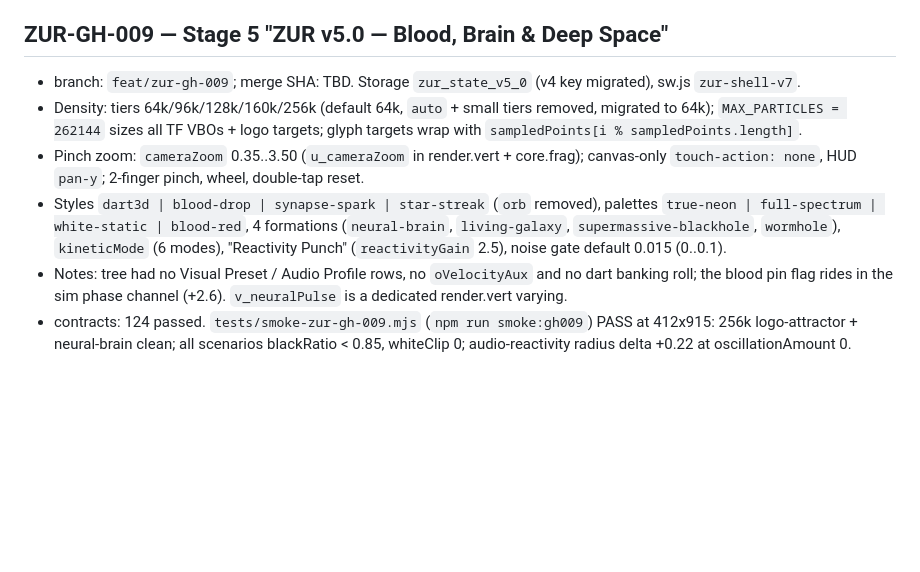
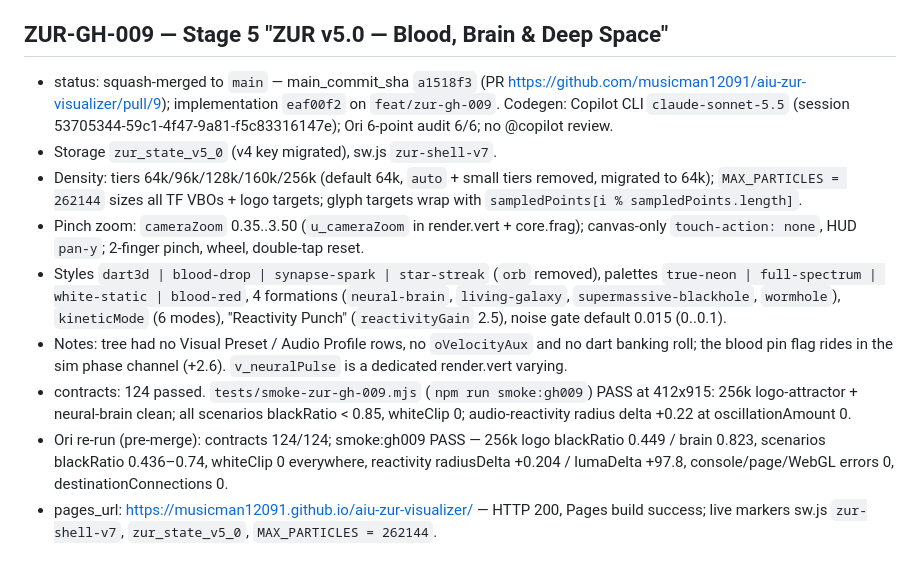
Before and after one commit to musicman12091/aiu-zur-visualizer, a Markdown page: STATE.md, the part around the change. Rendered like a GitHub page; blank space fills up the shorter version.

Commit message:
docs: log ZUR-GH-009 squash merge, smoke metrics and live Pages

```diff
--- a/STATE.md
+++ b/STATE.md
@@ -142,9 +142,12 @@ Pages is enabled and serving Stage 3 from the `main` branch root (`/`). https://
 - pages_url: https://musicman12091.github.io/aiu-zur-visualizer/ — HTTP 200; Pages build `built 8a35658`. Live markers: `TRAIL_KEEP_CAP = 0.90`, `u_trailEnergyNorm`, `chromaFloor` / `u_coreSpecular`, `gl.depthMask(false)`, `TrailTransitionGuard`, `FISH_LEADER_Y` / `GAS_TORUS_RADIUS`, `invariant gl_Position`, and sw.js `zur-shell-v5` + `PostProcessPass.js`.
 
 ## ZUR-GH-009 — Stage 5 "ZUR v5.0 — Blood, Brain & Deep Space"
-- branch: `feat/zur-gh-009`; merge SHA: TBD. Storage `zur_state_v5_0` (v4 key migrated), sw.js `zur-shell-v7`.
+- status: squash-merged to `main` — main_commit_sha `a1518f3` (PR https://github.com/musicman12091/aiu-zur-visualizer/pull/9); implementation `eaf00f2` on `feat/zur-gh-009`. Codegen: Copilot CLI `claude-sonnet-5.5` (session 53705344-59c1-4f47-9a81-f5c83316147e); Ori 6-point audit 6/6; no @copilot review.
+- Storage `zur_state_v5_0` (v4 key migrated), sw.js `zur-shell-v7`.
 - Density: tiers 64k/96k/128k/160k/256k (default 64k, `auto` + small tiers removed, migrated to 64k); `MAX_PARTICLES = 262144` sizes all TF VBOs + logo targets; glyph targets wrap with `sampledPoints[i % sampledPoints.length]`.
 - Pinch zoom: `cameraZoom` 0.35..3.50 (`u_cameraZoom` in render.vert + core.frag); canvas-only `touch-action: none`, HUD `pan-y`; 2-finger pinch, wheel, double-tap reset.
 - Styles `dart3d | blood-drop | synapse-spark | star-streak` (`orb` removed), palettes `true-neon | full-spectrum | white-static | blood-red`, 4 formations (`neural-brain`, `living-galaxy`, `supermassive-blackhole`, `wormhole`), `kineticMode` (6 modes), "Reactivity Punch" (`reactivityGain` 2.5), noise gate default 0.015 (0..0.1).
 - Notes: tree had no Visual Preset / Audio Profile rows, no `oVelocityAux` and no dart banking roll; the blood pin flag rides in the sim phase channel (+2.6). `v_neuralPulse` is a dedicated render.vert varying.
 - contracts: 124 passed. `tests/smoke-zur-gh-009.mjs` (`npm run smoke:gh009`) PASS at 412x915: 256k logo-attractor + neural-brain clean; all scenarios blackRatio < 0.85, whiteClip 0; audio-reactivity radius delta +0.22 at oscillationAmount 0.
+- Ori re-run (pre-merge): contracts 124/124; smoke:gh009 PASS — 256k logo blackRatio 0.449 / brain 0.823, scenarios blackRatio 0.436–0.74, whiteClip 0 everywhere, reactivity radiusDelta +0.204 / lumaDelta +97.8, console/page/WebGL errors 0, destinationConnections 0.
+- pages_url: https://musicman12091.github.io/aiu-zur-visualizer/ — HTTP 200, Pages build success; live markers sw.js `zur-shell-v7`, `zur_state_v5_0`, `MAX_PARTICLES = 262144`.
```
